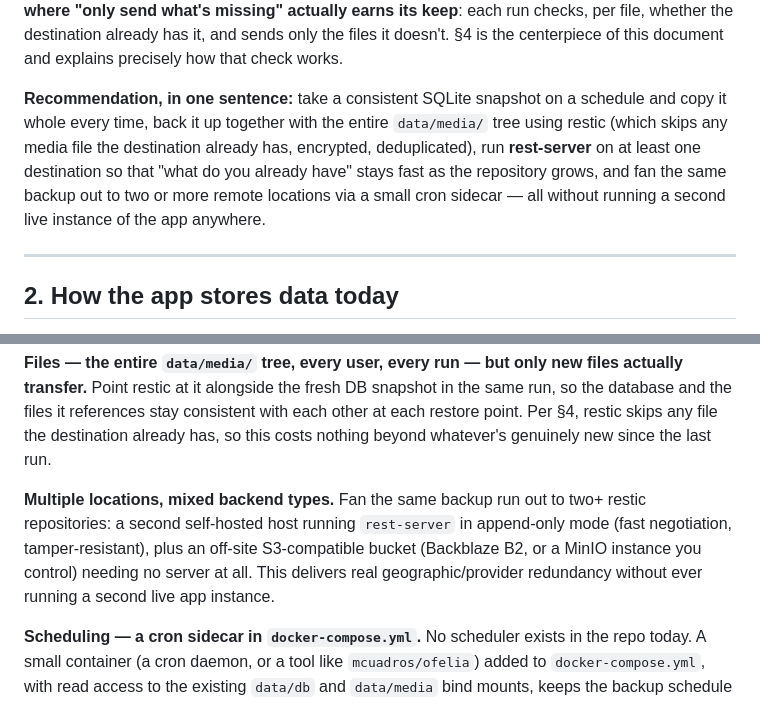
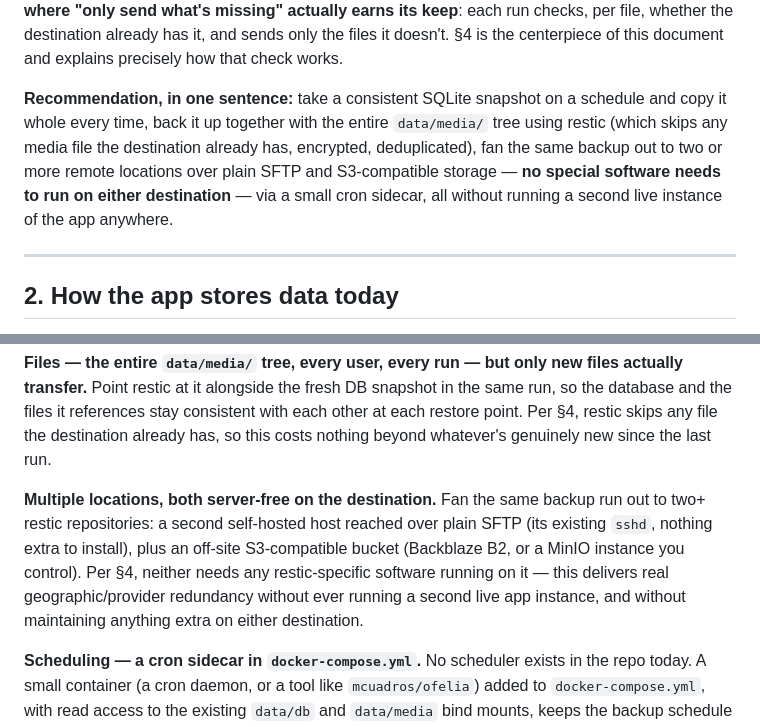
Before and after one commit to davior/gecko-notes, a Markdown page: docs/backup-strategy.md, 2 parts joined by grey strips. Drawn GitHub-style.

```diff
--- a/docs/backup-strategy.md
+++ b/docs/backup-strategy.md
@@ -20,7 +20,7 @@ The goal — automated, resilient, off-site backups covering the database and ev
 
 **The real design question isn't "backup, yes or no" — it's "how much has to move over the wire each run, and does that cost grow as the library grows?"** The two things being backed up don't have the same growth profile: the database is small and stays small (it's text/metadata — notes, users, settings — not the bulky content itself), while the media library is where nearly all the bytes and nearly all the growth live. So the two get different, and simpler, treatment: **the database snapshot is just re-copied in full on every run** — at its size, that costs nothing worth optimizing, and trying to save bytes on it would only add complexity for no real benefit. **The media tree is where "only send what's missing" actually earns its keep**: each run checks, per file, whether the destination already has it, and sends only the files it doesn't. §4 is the centerpiece of this document and explains precisely how that check works.
 
-**Recommendation, in one sentence:** take a consistent SQLite snapshot on a schedule and copy it whole every time, back it up together with the entire `data/media/` tree using restic (which skips any media file the destination already has, encrypted, deduplicated), run **rest-server** on at least one destination so that "what do you already have" stays fast as the repository grows, and fan the same backup out to two or more remote locations via a small cron sidecar — all without running a second live instance of the app anywhere.
+**Recommendation, in one sentence:** take a consistent SQLite snapshot on a schedule and copy it whole every time, back it up together with the entire `data/media/` tree using restic (which skips any media file the destination already has, encrypted, deduplicated), fan the same backup out to two or more remote locations over plain SFTP and S3-compatible storage — **no special software needs to run on either destination** — via a small cron sidecar, all without running a second live instance of the app anywhere.
 
 ---
 
@@ -105,7 +109,7 @@ flowchart LR
 
 **Files — the entire `data/media/` tree, every user, every run — but only new files actually transfer.** Point restic at it alongside the fresh DB snapshot in the same run, so the database and the files it references stay consistent with each other at each restore point. Per §4, restic skips any file the destination already has, so this costs nothing beyond whatever's genuinely new since the last run.
 
-**Multiple locations, mixed backend types.** Fan the same backup run out to two+ restic repositories: a second self-hosted host running `rest-server` in append-only mode (fast negotiation, tamper-resistant), plus an off-site S3-compatible bucket (Backblaze B2, or a MinIO instance you control) needing no server at all. This delivers real geographic/provider redundancy without ever running a second live app instance.
+**Multiple locations, both server-free on the destination.** Fan the same backup run out to two+ restic repositories: a second self-hosted host reached over plain SFTP (its existing `sshd`, nothing extra to install), plus an off-site S3-compatible bucket (Backblaze B2, or a MinIO instance you control). Per §4, neither needs any restic-specific software running on it — this delivers real geographic/provider redundancy without ever running a second live app instance, and without maintaining anything extra on either destination.
 
 **Scheduling — a cron sidecar in `docker-compose.yml`.** No scheduler exists in the repo today. A small container (a cron daemon, or a tool like `mcuadros/ofelia`) added to `docker-compose.yml`, with read access to the existing `data/db` and `data/media` bind mounts, keeps the backup schedule declared and versioned alongside the app rather than living as an invisible host-level cron job that's easy to lose track of on a host rebuild.
 
```
Also changed, not shown: other parts of docs/backup-strategy.md (+15 -11 lines).
